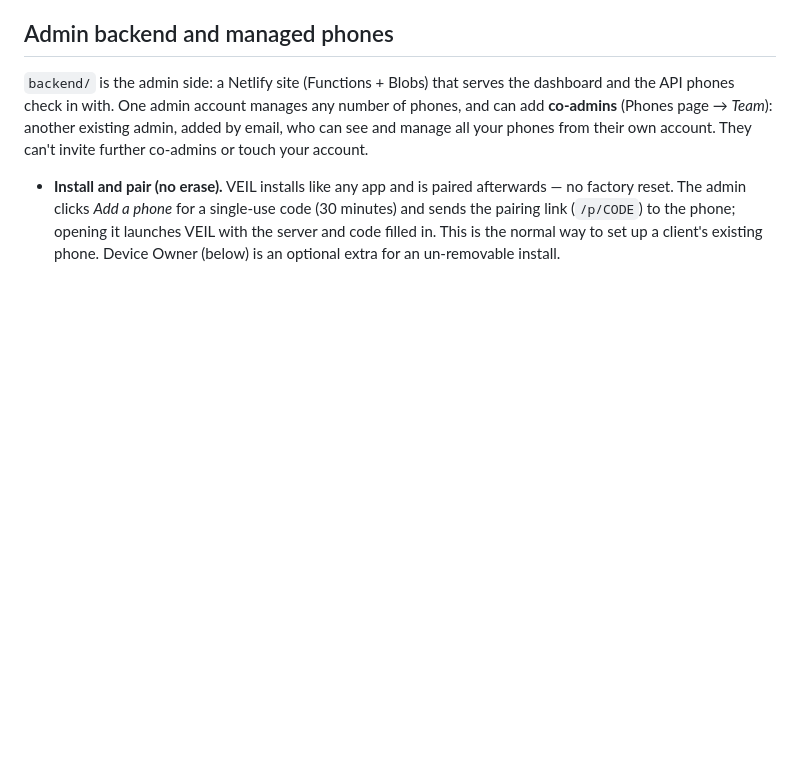
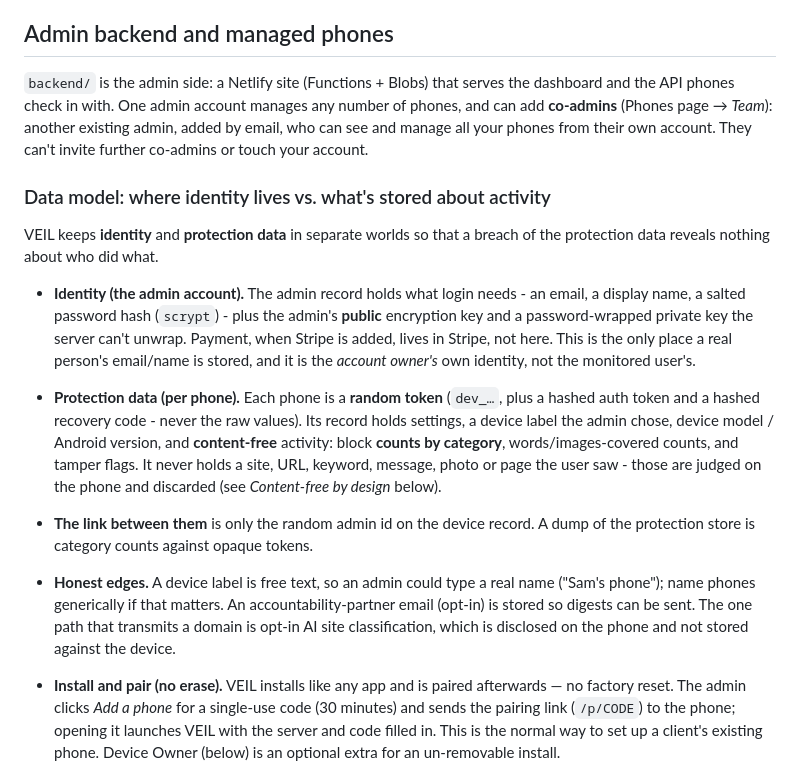
Before and after one commit to uric321-cloud/veil-android, a Markdown page: README.md, the part around the change. Rendered like a GitHub page; blank space fills up the shorter version.

Commit message:
Docs: identity vs activity data-model split (zero-knowledge)
Documents the separation that makes a protection-data breach reveal nothing
about who did what: identity (admin email/name/password-hash + public key +
wrapped private key; payment in Stripe later) lives apart from per-phone
protection data (random dev_ token, hashed auth/recovery, settings, and
content-free category counts). The only link is the random admin id. Also
states the honest edges (device label free text, opt-in partner email, opt-in
AI classification).

Docs only; no code change.

Co-Authored-By: Claude Opus 4.8 <noreply@anthropic.com>
Claude-Session: https://claude.ai/code/session_01SgcTnT6CTbZCxNvEfvs4gs

```diff
--- a/README.md
+++ b/README.md
@@ -25,6 +25,32 @@ dashboard and the API phones check in with. One admin account manages any
 number of phones, and can add **co-admins** (Phones page → *Team*): another
 existing admin, added by email, who can see and manage all your phones from
 their own account. They can't invite further co-admins or touch your account.
+
+### Data model: where identity lives vs. what's stored about activity
+
+VEIL keeps **identity** and **protection data** in separate worlds so that a
+breach of the protection data reveals nothing about who did what.
+
+- **Identity (the admin account).** The admin record holds what login needs -
+  an email, a display name, a salted password hash (`scrypt`) - plus the admin's
+  **public** encryption key and a password-wrapped private key the server can't
+  unwrap. Payment, when Stripe is added, lives in Stripe, not here. This is the
+  only place a real person's email/name is stored, and it is the *account
+  owner's* own identity, not the monitored user's.
+- **Protection data (per phone).** Each phone is a **random token** (`dev_…`,
+  plus a hashed auth token and a hashed recovery code - never the raw values).
+  Its record holds settings, a device label the admin chose, device model /
+  Android version, and **content-free** activity: block **counts by category**,
+  words/images-covered counts, and tamper flags. It never holds a site, URL,
+  keyword, message, photo or page the user saw - those are judged on the phone
+  and discarded (see *Content-free by design* below).
+- **The link between them** is only the random admin id on the device record. A
+  dump of the protection store is category counts against opaque tokens.
+- **Honest edges.** A device label is free text, so an admin could type a real
+  name ("Sam's phone"); name phones generically if that matters. An
+  accountability-partner email (opt-in) is stored so digests can be sent. The
+  one path that transmits a domain is opt-in AI site classification, which is
+  disclosed on the phone and not stored against the device.
 
 - **Install and pair (no erase).** VEIL installs like any app and is paired
   afterwards — no factory reset. The admin clicks *Add a phone* for a single-use
```
